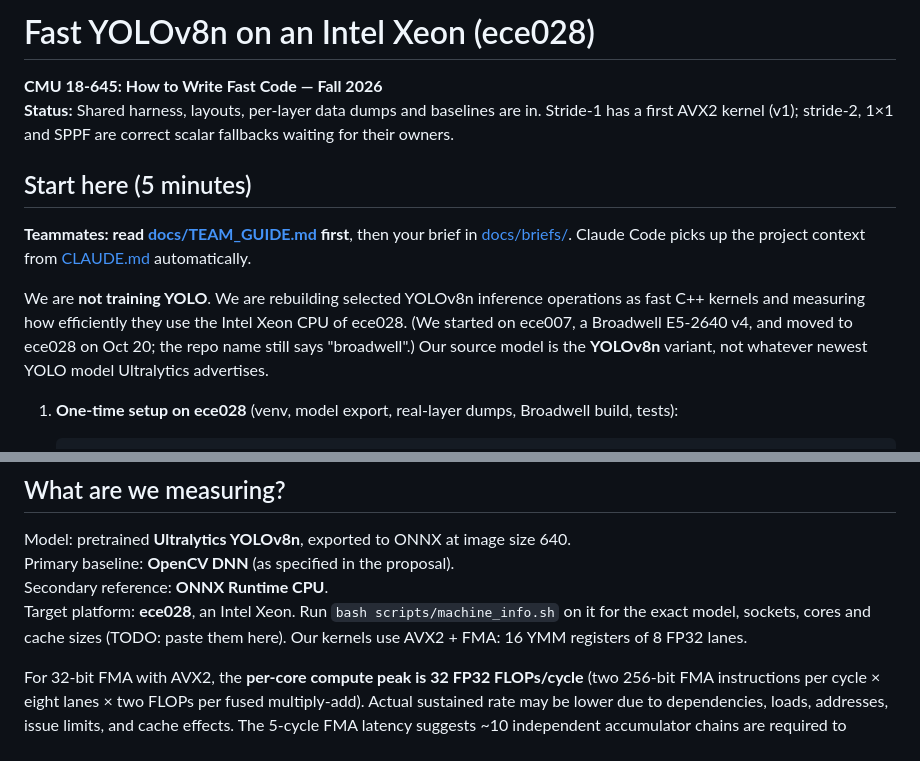
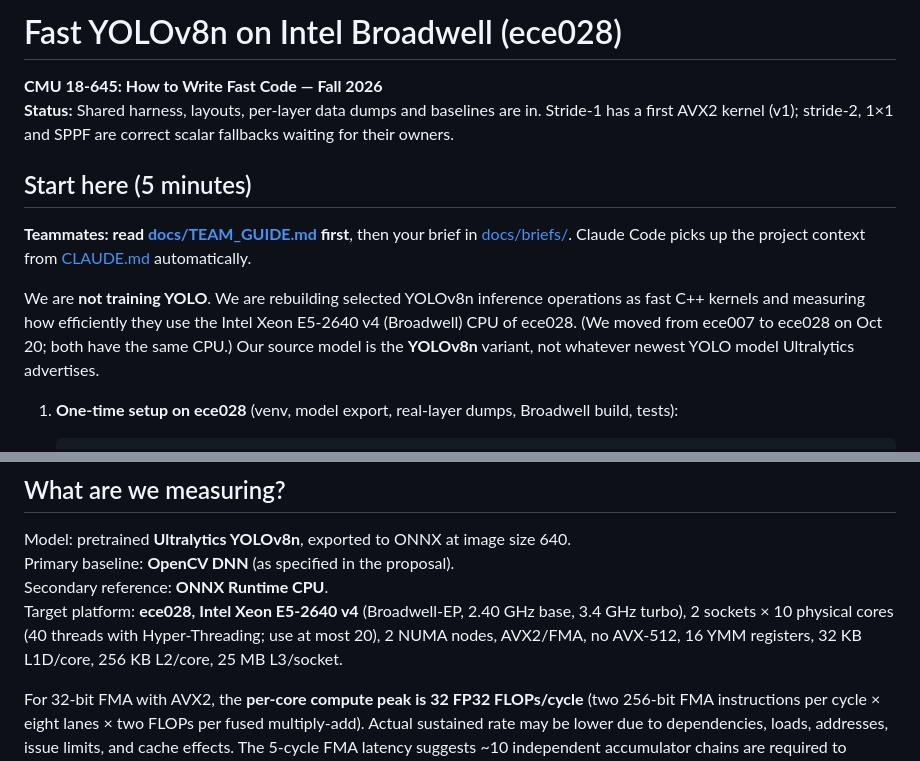
Before and after one commit to OTANK10/fast-yolov8-broadwell, a Markdown page: README.md, 2 parts joined by grey strips. Rendered like a GitHub page.

Commit message:
docs: ece028 is the same Xeon E5-2640 v4 (2x10 cores, HT, 2 NUMA nodes)
Co-Authored-By: Claude Opus 5.5 <noreply@anthropic.com>
Claude-Session: https://claude.ai/code/session_01AeVaHM9UcLNRWUmMTDhqz2

```diff
--- a/README.md
+++ b/README.md
@@ -1,4 +1,4 @@
-# Fast YOLOv8n on an Intel Xeon (ece028)
+# Fast YOLOv8n on Intel Broadwell (ece028)
 
 **CMU 18-645: How to Write Fast Code — Fall 2026**
 **Status:** Shared harness, layouts, per-layer data dumps and baselines are in. Stride-1 has a first AVX2 kernel (v1); stride-2, 1×1 and SPPF are correct scalar fallbacks waiting for their owners.
@@ -7,7 +7,7 @@
 
 **Teammates: read [docs/TEAM_GUIDE.md](docs/TEAM_GUIDE.md) first**, then your brief in [docs/briefs/](docs/briefs/). Claude Code picks up the project context from [CLAUDE.md](CLAUDE.md) automatically.
 
-We are **not training YOLO**. We are rebuilding selected YOLOv8n inference operations as fast C++ kernels and measuring how efficiently they use the Intel Xeon CPU of ece028. (We started on ece007, a Broadwell E5-2640 v4, and moved to ece028 on Oct 20; the repo name still says "broadwell".) Our source model is the **YOLOv8n** variant, not whatever newest YOLO model Ultralytics advertises.
+We are **not training YOLO**. We are rebuilding selected YOLOv8n inference operations as fast C++ kernels and measuring how efficiently they use the Intel Xeon E5-2640 v4 (Broadwell) CPU of ece028. (We moved from ece007 to ece028 on Oct 20; both have the same CPU.) Our source model is the **YOLOv8n** variant, not whatever newest YOLO model Ultralytics advertises.
 
 1. **One-time setup on ece028** (venv, model export, real-layer dumps, Broadwell build, tests):
 
@@ -56,7 +56,7 @@ Per Professor Low's feedback, folding batch norm into weights **does not itself
 Model: pretrained **Ultralytics YOLOv8n**, exported to ONNX at image size 640.
 Primary baseline: **OpenCV DNN** (as specified in the proposal).
 Secondary reference: **ONNX Runtime CPU**.
-Target platform: **ece028**, an Intel Xeon. Run `bash scripts/machine_info.sh` on it for the exact model, sockets, cores and cache sizes (TODO: paste them here). Our kernels use AVX2 + FMA: 16 YMM registers of 8 FP32 lanes.
+Target platform: **ece028, Intel Xeon E5-2640 v4** (Broadwell-EP, 2.40 GHz base, 3.4 GHz turbo), 2 sockets × 10 physical cores (40 threads with Hyper-Threading; use at most 20), 2 NUMA nodes, AVX2/FMA, no AVX-512, 16 YMM registers, 32 KB L1D/core, 256 KB L2/core, 25 MB L3/socket.
 
 For 32-bit FMA with AVX2, the **per-core compute peak is 32 FP32 FLOPs/cycle** (two 256-bit FMA instructions per cycle × eight lanes × two FLOPs per fused multiply-add). Actual sustained rate may be lower due to dependencies, loads, addresses, issue limits, and cache effects. The 5-cycle FMA latency suggests ~10 independent accumulator chains are required to sustain peak FMA throughput, subject to other resource constraints.
 
```
Also changed, not shown: CLAUDE.md (+1 -1 lines), docs/TEAM_GUIDE.md (+1 -1 lines).
